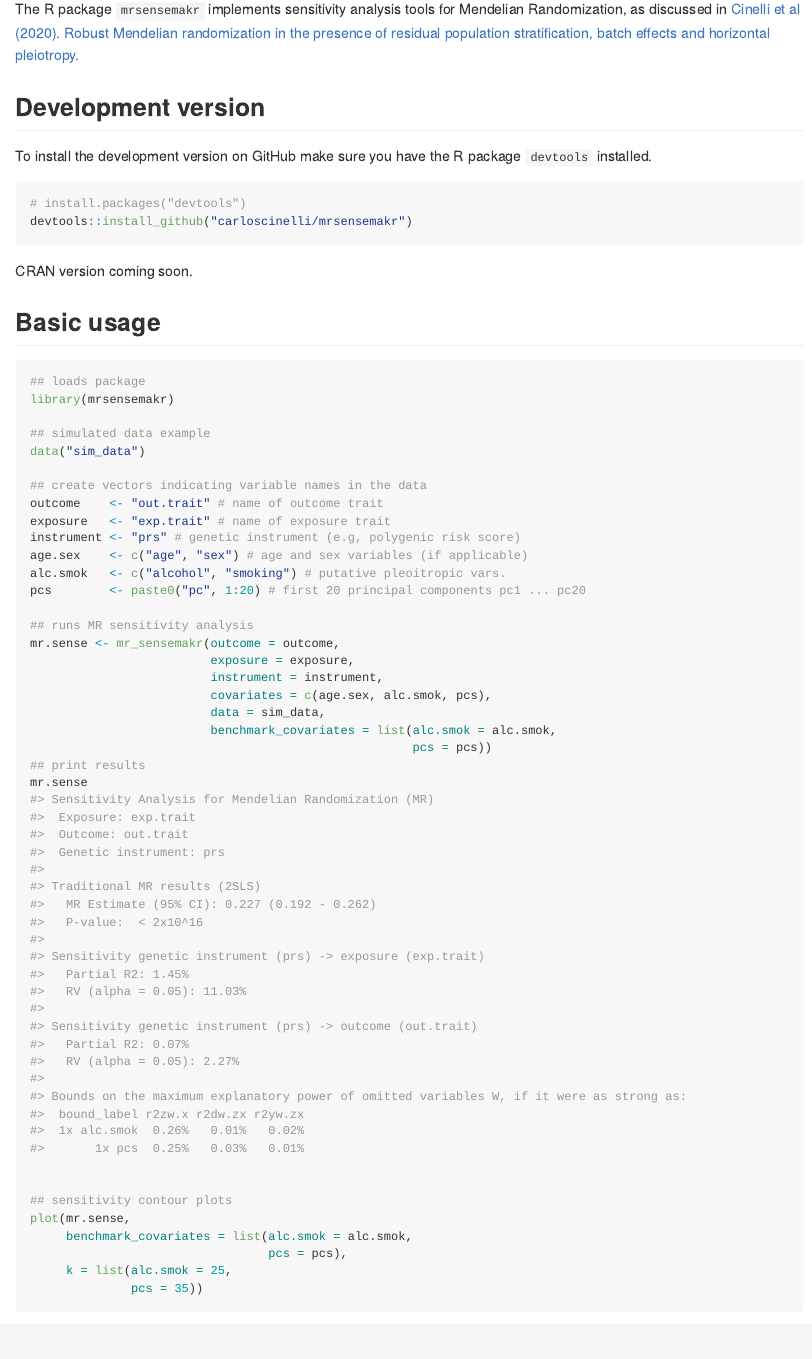
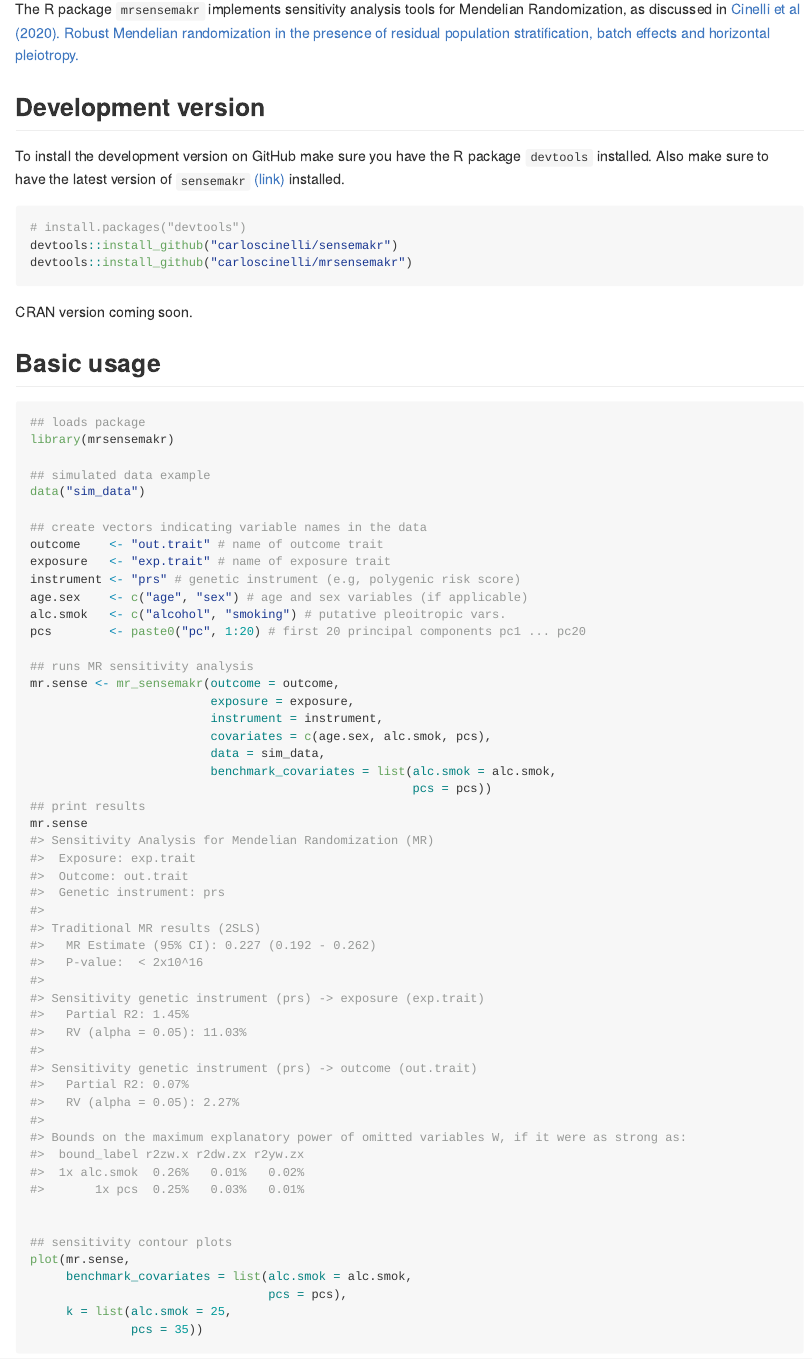
Before and after one commit to carloscinelli/mrsensemakr, an R Markdown document (README.Rmd): the page in a window 1100 px wide, from 110 px down. The pictures show the output file README.md that the author committed with the source, drawn offline in the style of GitHub.

Commit message:
documentation updates

````diff
--- a/README.Rmd
+++ b/README.Rmd
@@ -24,10 +24,11 @@ The R package `mrsensemakr` implements sensitivity analysis tools for Mendelian
 
 <!-- commit -->
 
-To install the development version on GitHub make sure you have the R package `devtools` installed.
+To install the development version on GitHub make sure you have the R package `devtools` installed. Also make sure to have the latest version of `sensemakr` [(link)](https://github.com/carloscinelli/sensemakr) installed.
 
 ``` r
 # install.packages("devtools")
+devtools::install_github("carloscinelli/sensemakr")
 devtools::install_github("carloscinelli/mrsensemakr")
 ```
 
````
Also changed, not shown: R/data-documentation.R (added, +10 -0 lines), R/mrsensemakr.R (+11 -0 lines), R/traditional-mr.R (+1 -0 lines), README.md, 5 other files.
